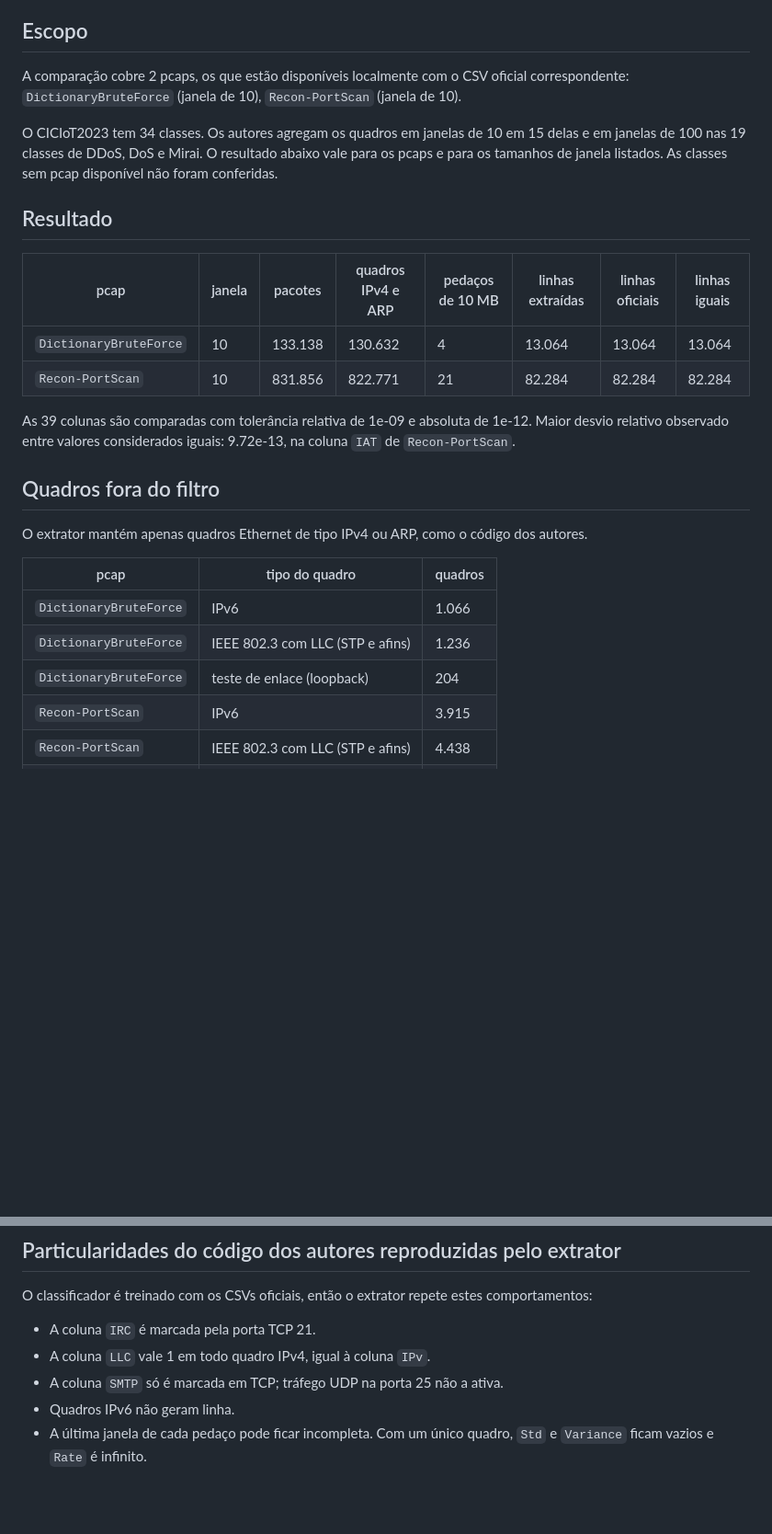
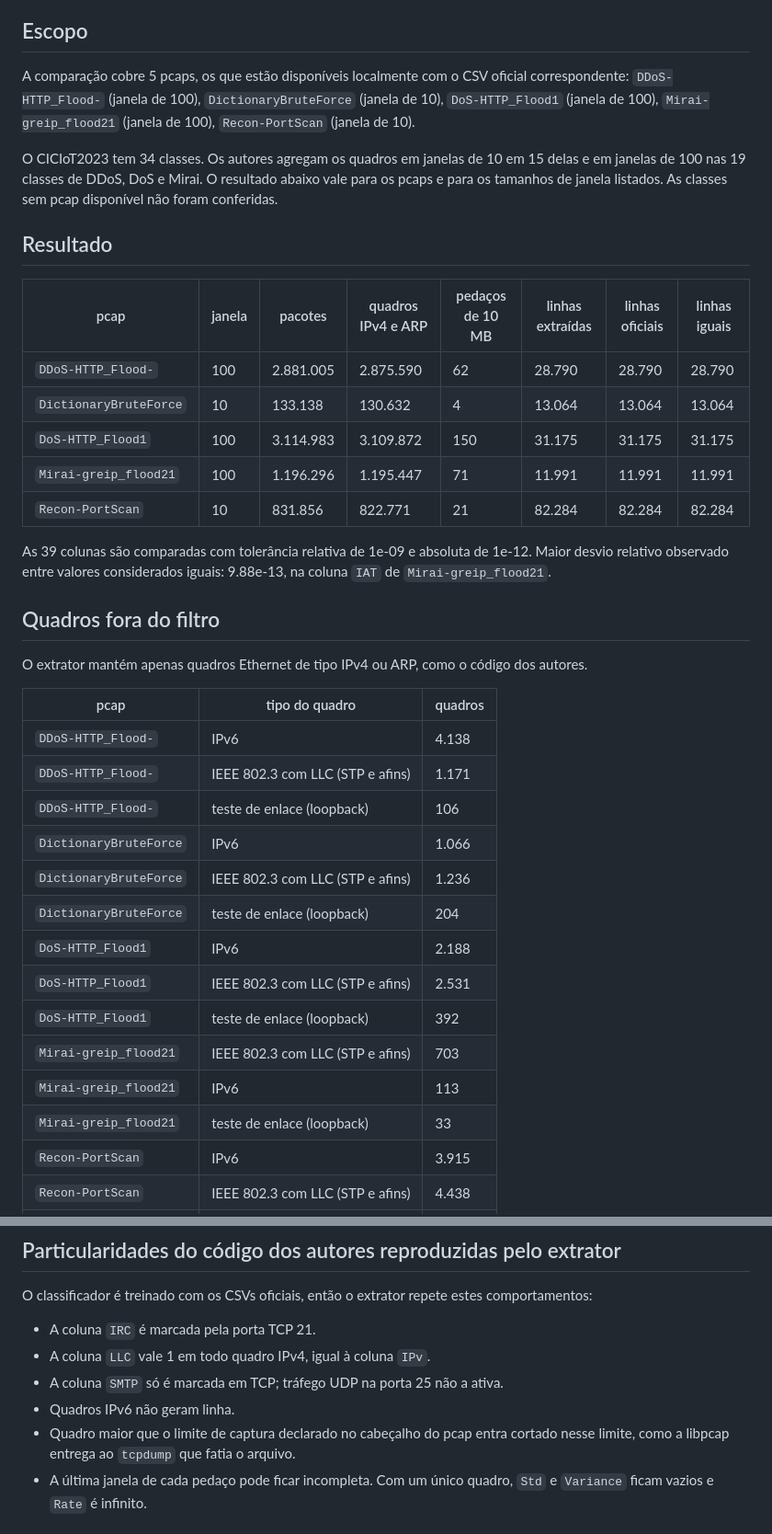
Before and after one commit to stermiix/SentryIoT, a Markdown page: experimentos/resultados/calibracao.md, 2 parts joined by grey strips. Shown at 92% size. Rendered like a GitHub page; blank space fills up the shorter version.

```diff
--- a/experimentos/resultados/calibracao.md
+++ b/experimentos/resultados/calibracao.md
@@ -7,7 +7,7 @@ foi comparada, coluna a coluna, com os CSVs publicados pelos autores do dataset.
 
 ## Escopo
 
-A comparação cobre 2 pcaps, os que estão disponíveis localmente com o CSV oficial correspondente: `DictionaryBruteForce` (janela de 10), `Recon-PortScan` (janela de 10).
+A comparação cobre 5 pcaps, os que estão disponíveis localmente com o CSV oficial correspondente: `DDoS-HTTP_Flood-` (janela de 100), `DictionaryBruteForce` (janela de 10), `DoS-HTTP_Flood1` (janela de 100), `Mirai-greip_flood21` (janela de 100), `Recon-PortScan` (janela de 10).
 
 O CICIoT2023 tem 34 classes. Os autores agregam os quadros em janelas de 10 em 15 delas e em
 janelas de 100 nas 19 classes de DDoS, DoS e Mirai. O resultado abaixo vale para os pcaps e
@@ -17,10 +17,13 @@ para os tamanhos de janela listados. As classes sem pcap disponível não foram
 
 | pcap | janela | pacotes | quadros IPv4 e ARP | pedaços de 10 MB | linhas extraídas | linhas oficiais | linhas iguais |
 |---|---|---|---|---|---|---|---|
+| `DDoS-HTTP_Flood-` | 100 | 2.881.005 | 2.875.590 | 62 | 28.790 | 28.790 | 28.790 |
 | `DictionaryBruteForce` | 10 | 133.138 | 130.632 | 4 | 13.064 | 13.064 | 13.064 |
+| `DoS-HTTP_Flood1` | 100 | 3.114.983 | 3.109.872 | 150 | 31.175 | 31.175 | 31.175 |
+| `Mirai-greip_flood21` | 100 | 1.196.296 | 1.195.447 | 71 | 11.991 | 11.991 | 11.991 |
 | `Recon-PortScan` | 10 | 831.856 | 822.771 | 21 | 82.284 | 82.284 | 82.284 |
 
-As 39 colunas são comparadas com tolerância relativa de 1e-09 e absoluta de 1e-12. Maior desvio relativo observado entre valores considerados iguais: 9.72e-13, na coluna `IAT` de `Recon-PortScan`.
+As 39 colunas são comparadas com tolerância relativa de 1e-09 e absoluta de 1e-12. Maior desvio relativo observado entre valores considerados iguais: 9.88e-13, na coluna `IAT` de `Mirai-greip_flood21`.
 
 ## Quadros fora do filtro
 
@@ -28,9 +31,18 @@ O extrator mantém apenas quadros Ethernet de tipo IPv4 ou ARP, como o código d
 
 | pcap | tipo do quadro | quadros |
 |---|---|---|
+| `DDoS-HTTP_Flood-` | IPv6 | 4.138 |
+| `DDoS-HTTP_Flood-` | IEEE 802.3 com LLC (STP e afins) | 1.171 |
+| `DDoS-HTTP_Flood-` | teste de enlace (loopback) | 106 |
 | `DictionaryBruteForce` | IPv6 | 1.066 |
 | `DictionaryBruteForce` | IEEE 802.3 com LLC (STP e afins) | 1.236 |
 | `DictionaryBruteForce` | teste de enlace (loopback) | 204 |
+| `DoS-HTTP_Flood1` | IPv6 | 2.188 |
+| `DoS-HTTP_Flood1` | IEEE 802.3 com LLC (STP e afins) | 2.531 |
+| `DoS-HTTP_Flood1` | teste de enlace (loopback) | 392 |
+| `Mirai-greip_flood21` | IEEE 802.3 com LLC (STP e afins) | 703 |
+| `Mirai-greip_flood21` | IPv6 | 113 |
+| `Mirai-greip_flood21` | teste de enlace (loopback) | 33 |
 | `Recon-PortScan` | IPv6 | 3.915 |
 | `Recon-PortScan` | IEEE 802.3 com LLC (STP e afins) | 4.438 |
 | `Recon-PortScan` | teste de enlace (loopback) | 732 |
@@ -60,6 +72,8 @@ O classificador é treinado com os CSVs oficiais, então o extrator repete estes
 - A coluna `LLC` vale 1 em todo quadro IPv4, igual à coluna `IPv`.
 - A coluna `SMTP` só é marcada em TCP; tráfego UDP na porta 25 não a ativa.
 - Quadros IPv6 não geram linha.
+- Quadro maior que o limite de captura declarado no cabeçalho do pcap entra cortado nesse
+  limite, como a libpcap entrega ao `tcpdump` que fatia o arquivo.
 - A última janela de cada pedaço pode ficar incompleta. Com um único quadro, `Std` e
   `Variance` ficam vazios e `Rate` é infinito.
 
```
Also changed, not shown: other parts of experimentos/resultados/calibracao.md (+1 -1 lines), ROADMAP.md (+1 -1 lines), dados/README.md (+22 -13 lines).
